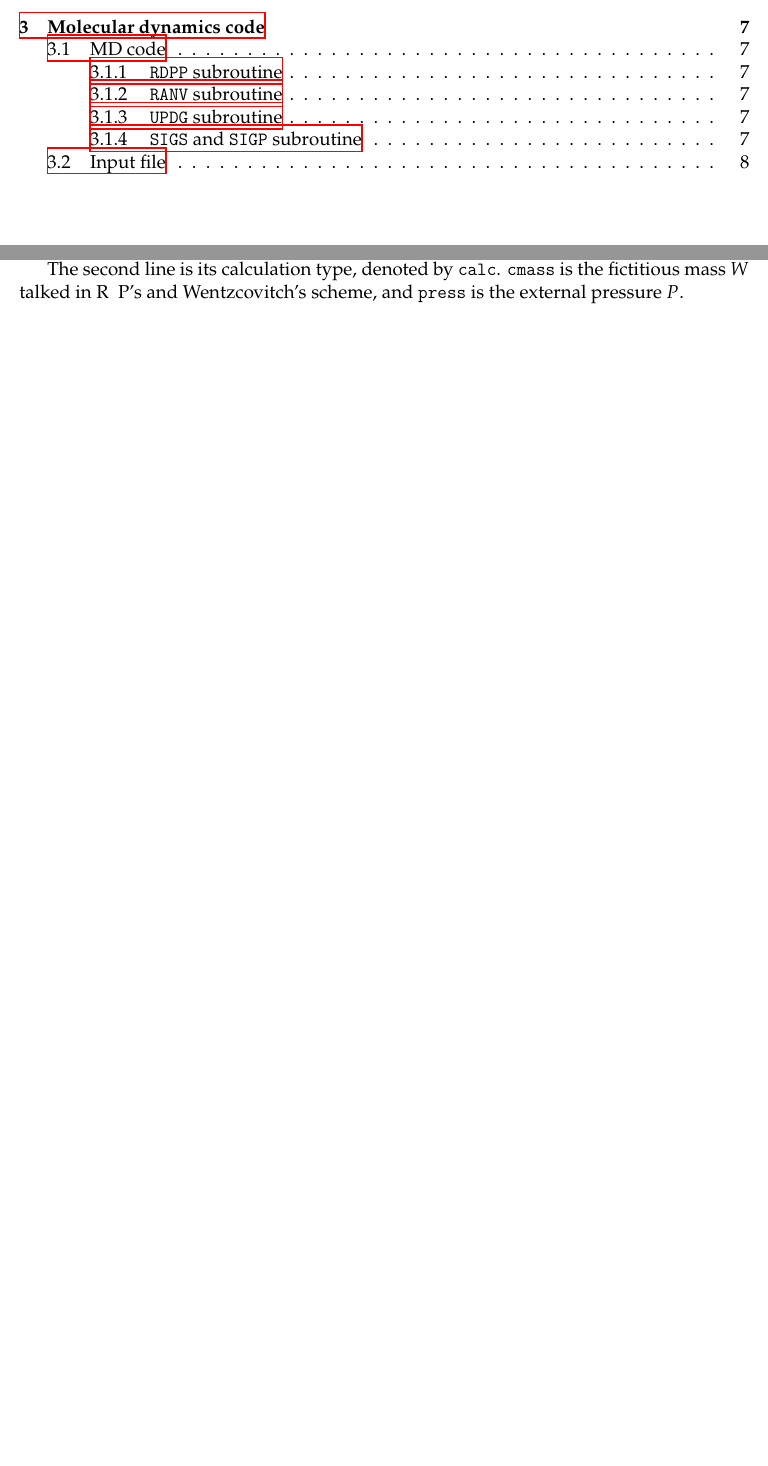
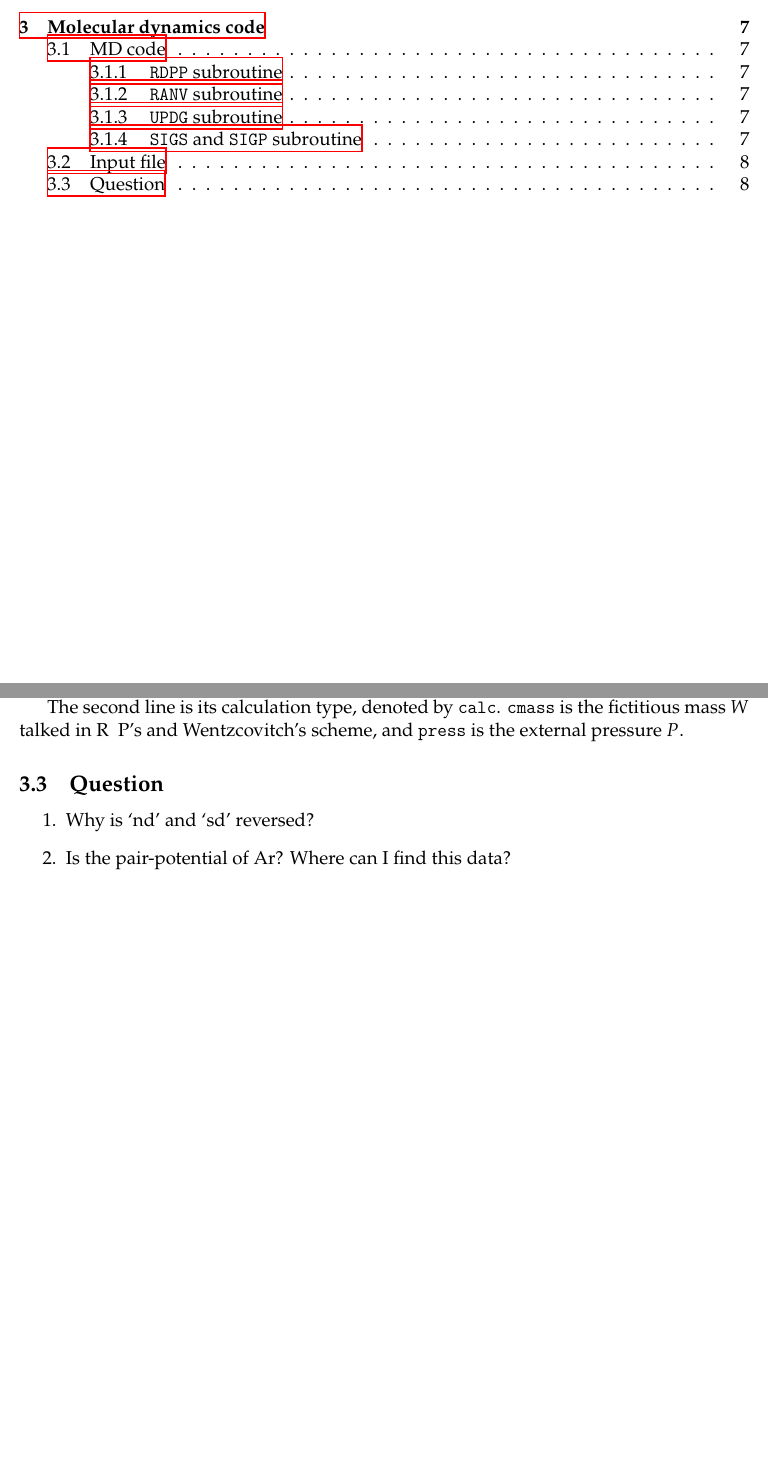
Before and after one commit to singularitti/MSAE-E6237, a LaTeX document (report.tex, which reads 3.tex): two parts of pages 2 and 9 of 10, joined at a grey line, cut so that both start at the same text, the shorter picture padded with empty space. Compiled offline with XeLaTeX.

Commit message:
Before see prof

```diff
--- a/3.tex
+++ b/3.tex
@@ -88,3 +88,12 @@ The second line is its calculation type, denoted by
 \texttt{calc}. \texttt{cmass} is the fictitious mass $W$ talked
 in R & P's and Wentzcovitch's scheme, and \texttt{press} is the
 external pressure $P$.
+
+
+\subsection{Question}
+
+\begin{enumerate}
+	\item Why is `nd' and `sd' reversed?
+	\item Is the pair-potential of \ce{Ar}? Where can I find this
+	data?
+\end{enumerate}
--- a/report.tex
+++ b/report.tex
@@ -24,7 +24,7 @@
 \sisetup{inter-unit-product = \ensuremath{{}\cdot{}}}
 \DeclareTextCommand{\nobreakspace}{T1}{\leavevmode\nobreak\ }
 
-\title{Molecular}		% Title
+\title{TBA}		% Title
 \author{Qi Zhang (UNI: \texttt{qz2280})}								% Author
 \date{}											% Date
 
```
Also changed, not shown: 3.tex (2 more changed lines).
